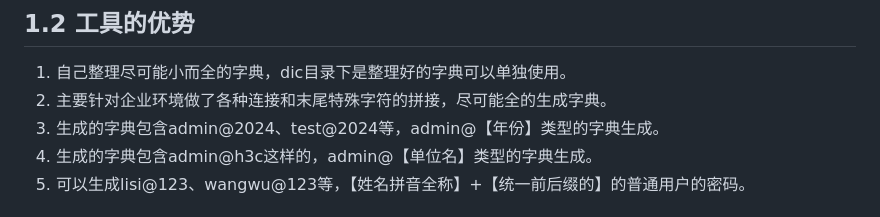
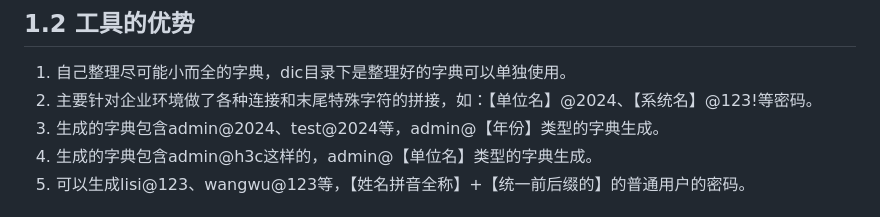
Before and after one commit to qingchenhh/dicer, a Markdown page: README.md, the part around the change. Rendered like a GitHub page.

```diff
--- a/README.md
+++ b/README.md
@@ -17,7 +17,7 @@
 ## 1.2 工具的优势
 
 1. 自己整理尽可能小而全的字典，dic目录下是整理好的字典可以单独使用。
-2. 主要针对企业环境做了各种连接和末尾特殊字符的拼接，尽可能全的生成字典。
+2. 主要针对企业环境做了各种连接和末尾特殊字符的拼接，如：【单位名】@2024、【系统名】@123!等密码。
 3. 生成的字典包含admin@2024、test@2024等，admin@【年份】类型的字典生成。
 4. 生成的字典包含admin@h3c这样的，admin@【单位名】类型的字典生成。
 5. 可以生成lisi@123、wangwu@123等，【姓名拼音全称】+【统一前后缀的】的普通用户的密码。
```
